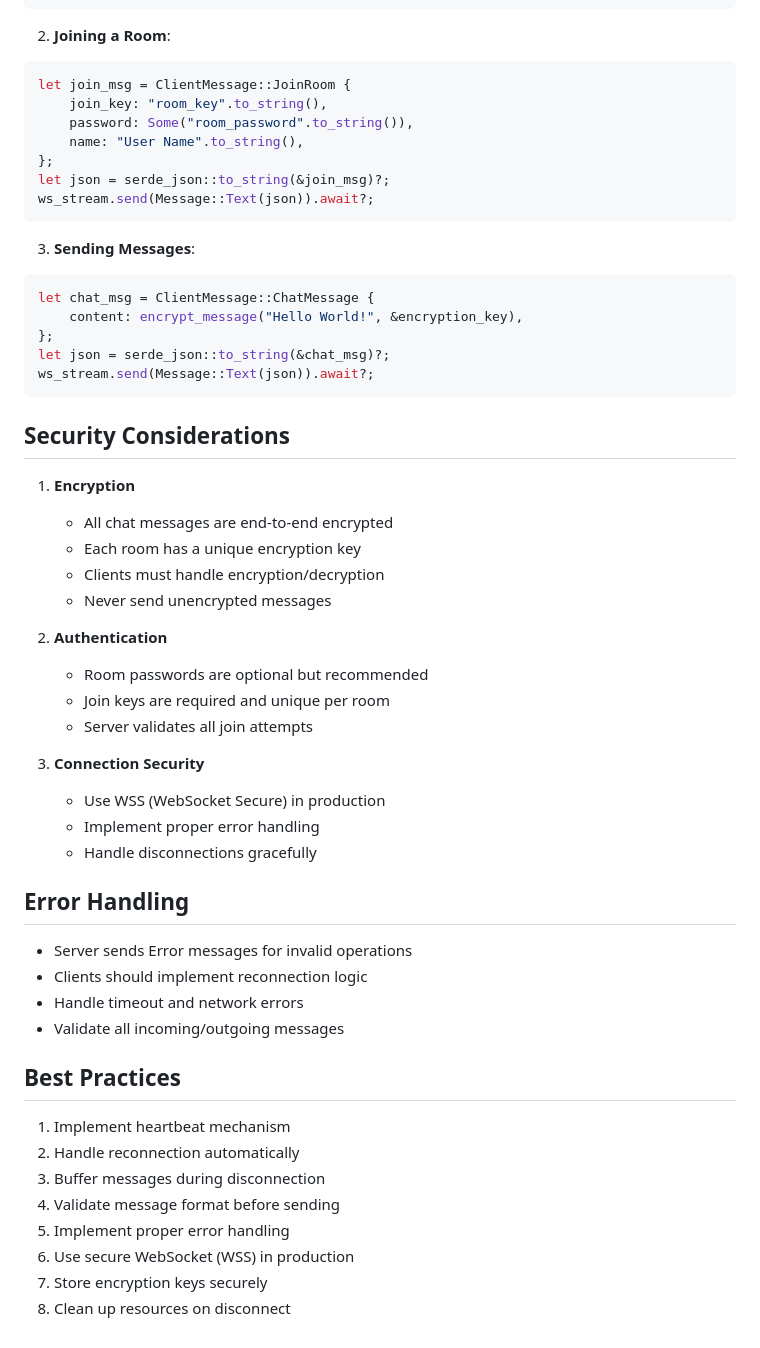
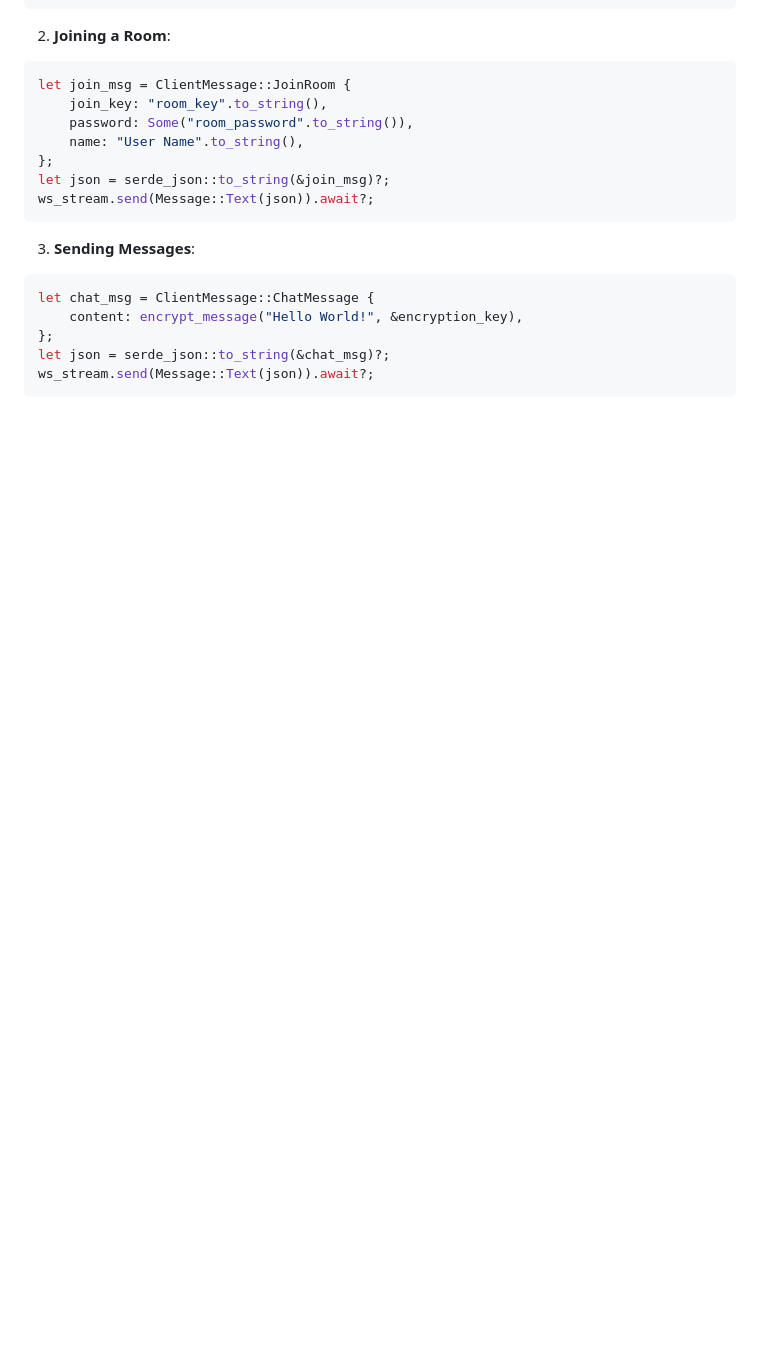
Before and after one commit to roomprivate/RoomPrivate, a Markdown page: docs/websocket_documentation.md, the part around the change printed below. Rendered like a GitHub page; blank space fills up the shorter version.

````diff
--- a/docs/websocket_documentation.md
+++ b/docs/websocket_documentation.md
@@ -168,37 +263,3 @@ let chat_msg = ClientMessage::ChatMessage {
 let json = serde_json::to_string(&chat_msg)?;
 ws_stream.send(Message::Text(json)).await?;
 ```
-
-## Security Considerations
-
-1. **Encryption**
-   - All chat messages are end-to-end encrypted
-   - Each room has a unique encryption key
-   - Clients must handle encryption/decryption
-   - Never send unencrypted messages
-
-2. **Authentication**
-   - Room passwords are optional but recommended
-   - Join keys are required and unique per room
-   - Server validates all join attempts
-
-3. **Connection Security**
-   - Use WSS (WebSocket Secure) in production
-   - Implement proper error handling
-   - Handle disconnections gracefully
-
-## Error Handling
-- Server sends Error messages for invalid operations
-- Clients should implement reconnection logic
-- Handle timeout and network errors
-- Validate all incoming/outgoing messages
-
-## Best Practices
-1. Implement heartbeat mechanism
-2. Handle reconnection automatically
-3. Buffer messages during disconnection
-4. Validate message format before sending
-5. Implement proper error handling
-6. Use secure WebSocket (WSS) in production
-7. Store encryption keys securely
-8. Clean up resources on disconnect
````
Also changed, not shown: other parts of docs/websocket_documentation.md (+95 -0 lines).
